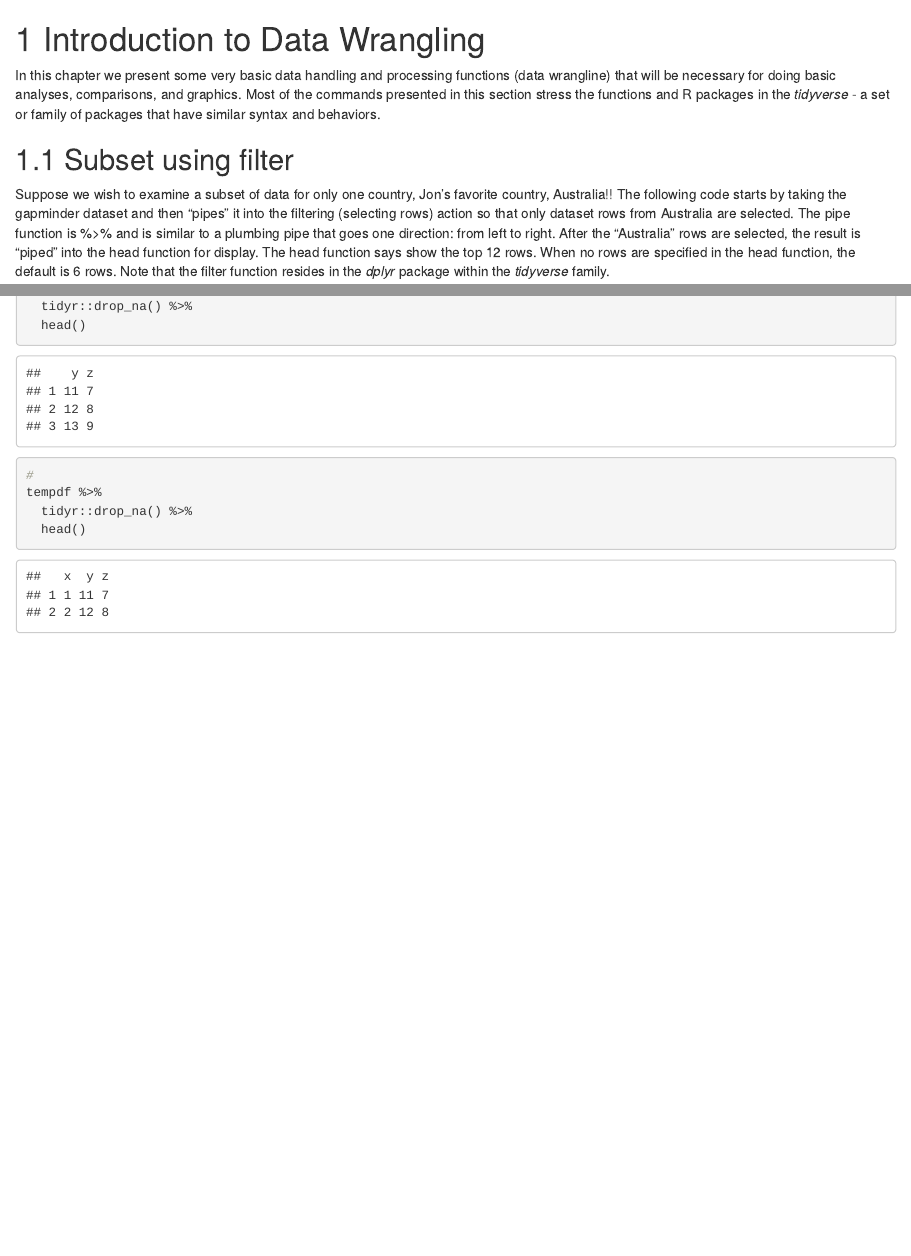
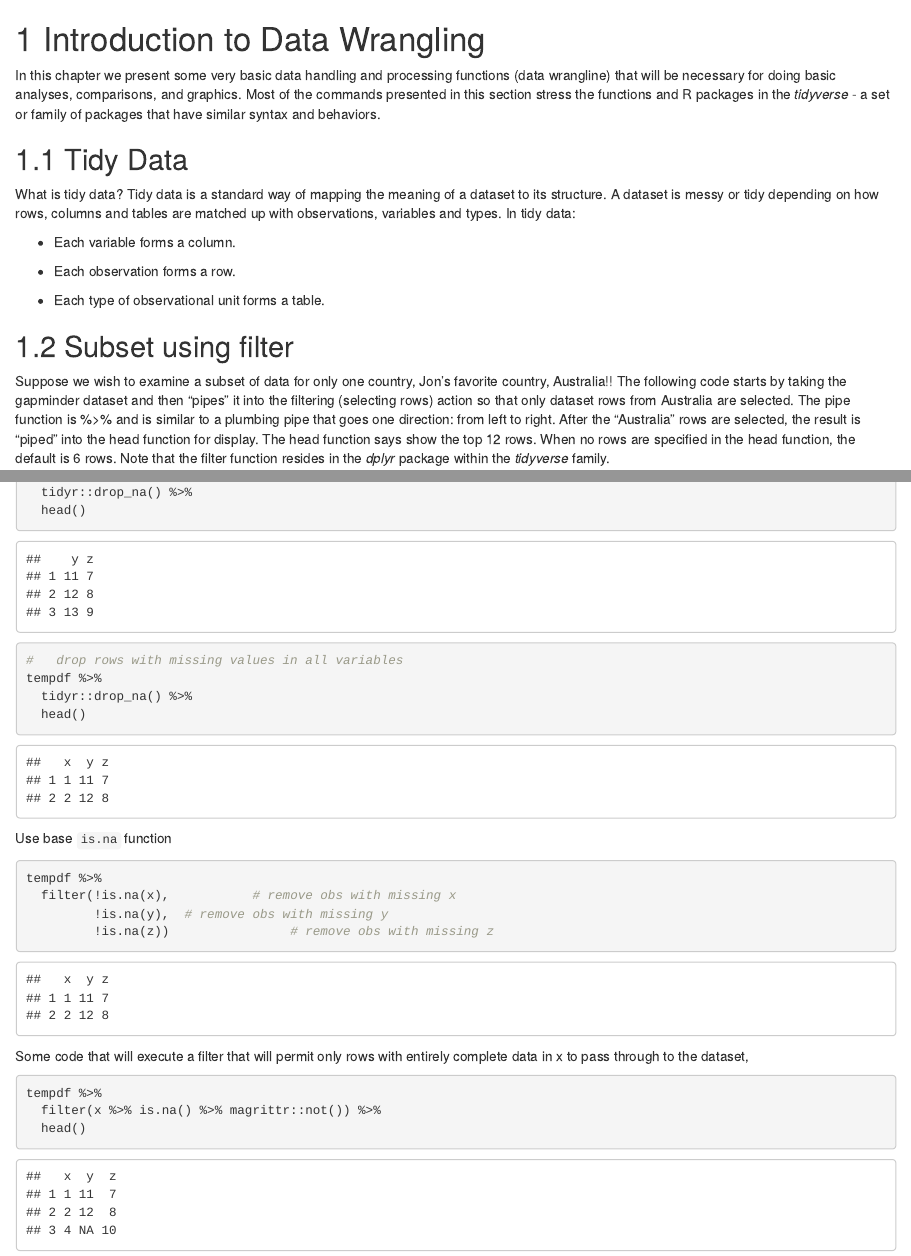
Before and after one commit to jonander99/R-Essentials, an R Markdown document (03-IntroDataWrangling.Rmd): the page in a window 1100 px wide, from its top, and a second part further down, joined at a grey line. Rendered offline with R 4.5, knitr and Pandoc, with nearby package versions; drawn as R Markdown's standard HTML page in place of the format the file asks for; some code elsewhere in the file could not run offline; the gapminder table comes from the copy in Python's plotly package.

Commit message:
made some changes to these essential files while working on data science wrangling project.  Updated here.

````diff
--- a/03-IntroDataWrangling.Rmd
+++ b/03-IntroDataWrangling.Rmd
@@ -7,6 +7,16 @@ library(gapminder)
 
 
 In this chapter we present some very basic data handling and processing functions (data wrangline) that will be necessary for doing basic analyses, comparisons, and graphics.  Most of the commands presented in this section stress the functions and R packages in the *tidyverse* - a set or family of packages that have similar syntax and behaviors.
+
+## Tidy Data
+
+What is tidy data? Tidy data is a standard way of mapping the meaning of a dataset to its structure. A dataset is messy or tidy depending on how rows, columns and tables are matched up with observations, variables and types. In tidy data:
+
+* Each variable forms a column.
+
+* Each observation forms a row.
+
+* Each type of observational unit forms a table.
 
 ## Subset using filter
 
@@ -232,8 +256,24 @@ tempdf %>%
   dplyr::select(y,z) %>%
   tidyr::drop_na() %>%
   head()
-#
+#   drop rows with missing values in all variables
 tempdf %>%
   tidyr::drop_na() %>%
   head()
 ```
+
+Use base `is.na` function
+```{r}
+tempdf %>%
+  filter(!is.na(x),           # remove obs with missing x
+         !is.na(y),  # remove obs with missing y
+         !is.na(z))                # remove obs with missing z
+```
+
+Some code that will execute a filter that will permit only rows with entirely complete data in x to pass through to the dataset,
+
+```{r}
+tempdf %>%
+  filter(x %>% is.na() %>% magrittr::not()) %>%
+  head()
+```
````
Also changed, not shown: 01-intro.Rmd (+8 -2 lines), 04-univariateGraphics.Rmd (+7 -1 lines), 03-IntroDataWrangling.Rmd (14 more changed lines), 140 other files.
